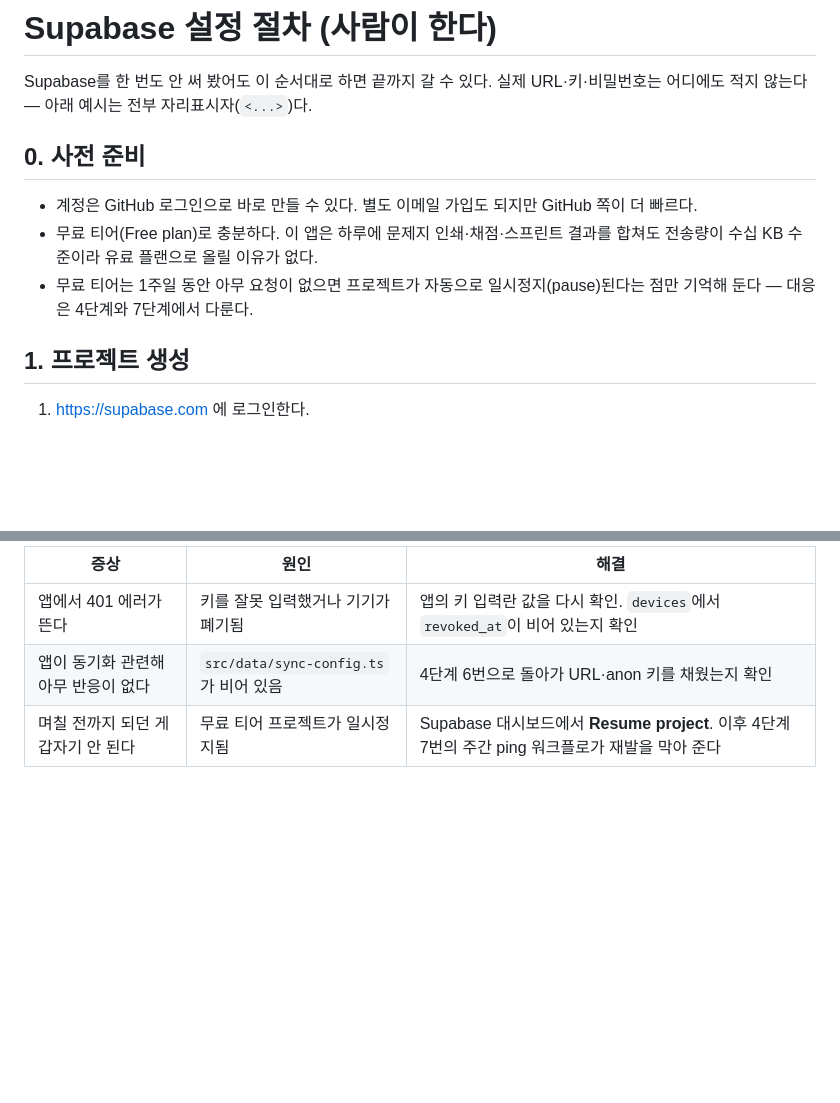
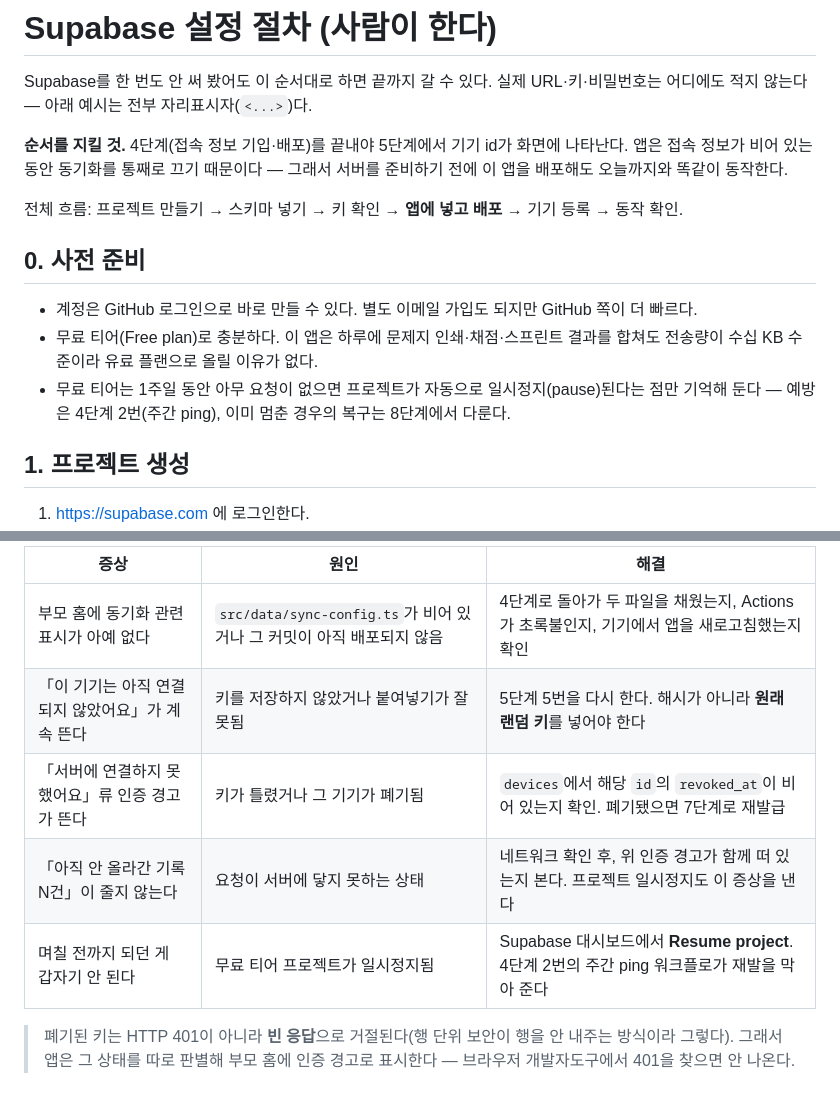
Before and after one commit to watson-develop/haruchi, a Markdown page: supabase/README.md, 2 parts joined by grey strips. Rendered like a GitHub page; blank space fills up the shorter version.

```diff
--- a/supabase/README.md
+++ b/supabase/README.md
@@ -2,6 +2,13 @@
 
 Supabase를 한 번도 안 써 봤어도 이 순서대로 하면 끝까지 갈 수 있다. 실제 URL·키·비밀번호는
 어디에도 적지 않는다 — 아래 예시는 전부 자리표시자(`<...>`)다.
+
+**순서를 지킬 것.** 4단계(접속 정보 기입·배포)를 끝내야 5단계에서 기기 id가 화면에 나타난다.
+앱은 접속 정보가 비어 있는 동안 동기화를 통째로 끄기 때문이다 — 그래서 서버를 준비하기
+전에 이 앱을 배포해도 오늘까지와 똑같이 동작한다.
+
+전체 흐름: 프로젝트 만들기 → 스키마 넣기 → 키 확인 → **앱에 넣고 배포** → 기기 등록 →
+동작 확인.
 
 ## 0. 사전 준비
 
@@ -10,7 +17,7 @@ Supabase를 한 번도 안 써 봤어도 이 순서대로 하면 끝까지 갈
 - 무료 티어(Free plan)로 충분하다. 이 앱은 하루에 문제지 인쇄·채점·스프린트 결과를 합쳐도
   전송량이 수십 KB 수준이라 유료 플랜으로 올릴 이유가 없다.
 - 무료 티어는 1주일 동안 아무 요청이 없으면 프로젝트가 자동으로 일시정지(pause)된다는 점만
-  기억해 둔다 — 대응은 4단계와 7단계에서 다룬다.
+  기억해 둔다 — 예방은 4단계 2번(주간 ping), 이미 멈춘 경우의 복구는 8단계에서 다룬다.
 
 ## 1. 프로젝트 생성
 
@@ -91,6 +118,12 @@ Supabase를 한 번도 안 써 봤어도 이 순서대로 하면 끝까지 갈
 
-| 증상                                | 원인                                  | 해결                                                                                             |
-| ----------------------------------- | ------------------------------------- | ------------------------------------------------------------------------------------------------ |
-| 앱에서 401 에러가 뜬다              | 키를 잘못 입력했거나 기기가 폐기됨    | 앱의 키 입력란 값을 다시 확인. `devices`에서 `revoked_at`이 비어 있는지 확인                     |
-| 앱이 동기화 관련해 아무 반응이 없다 | `src/data/sync-config.ts`가 비어 있음 | 4단계 6번으로 돌아가 URL·anon 키를 채웠는지 확인                                                 |
-| 며칠 전까지 되던 게 갑자기 안 된다  | 무료 티어 프로젝트가 일시정지됨       | Supabase 대시보드에서 **Resume project**. 이후 4단계 7번의 주간 ping 워크플로가 재발을 막아 준다 |
+| 증상                                             | 원인                                                                 | 해결                                                                                        |
+| ------------------------------------------------ | -------------------------------------------------------------------- | ------------------------------------------------------------------------------------------- |
+| 부모 홈에 동기화 관련 표시가 아예 없다           | `src/data/sync-config.ts`가 비어 있거나 그 커밋이 아직 배포되지 않음 | 4단계로 돌아가 두 파일을 채웠는지, Actions가 초록불인지, 기기에서 앱을 새로고침했는지 확인  |
+| 「이 기기는 아직 연결되지 않았어요」가 계속 뜬다 | 키를 저장하지 않았거나 붙여넣기가 잘못됨                             | 5단계 5번을 다시 한다. 해시가 아니라 **원래 랜덤 키**를 넣어야 한다                         |
+| 「서버에 연결하지 못했어요」류 인증 경고가 뜬다  | 키가 틀렸거나 그 기기가 폐기됨                                       | `devices`에서 해당 `id`의 `revoked_at`이 비어 있는지 확인. 폐기됐으면 7단계로 재발급        |
+| 「아직 안 올라간 기록 N건」이 줄지 않는다        | 요청이 서버에 닿지 못하는 상태                                       | 네트워크 확인 후, 위 인증 경고가 함께 떠 있는지 본다. 프로젝트 일시정지도 이 증상을 낸다    |
+| 며칠 전까지 되던 게 갑자기 안 된다               | 무료 티어 프로젝트가 일시정지됨                                      | Supabase 대시보드에서 **Resume project**. 4단계 2번의 주간 ping 워크플로가 재발을 막아 준다 |
+
+> 폐기된 키는 HTTP 401이 아니라 **빈 응답**으로 거절된다(행 단위 보안이 행을 안 내주는
+> 방식이라 그렇다). 그래서 앱은 그 상태를 따로 판별해 부모 홈에 인증 경고로 표시한다 —
+> 브라우저 개발자도구에서 401을 찾으면 안 나온다.
```
Also changed, not shown: other parts of supabase/README.md (+36 -16 lines).
